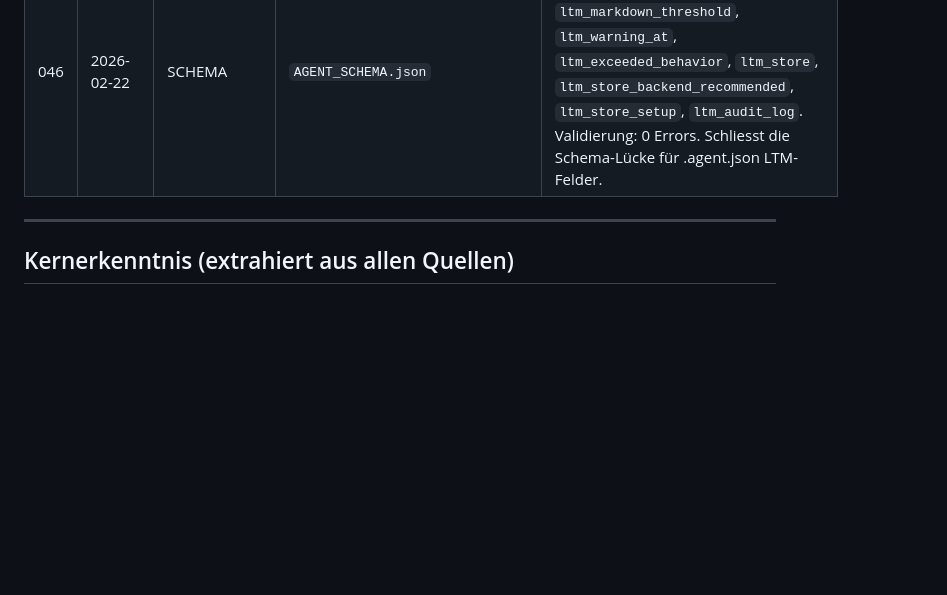
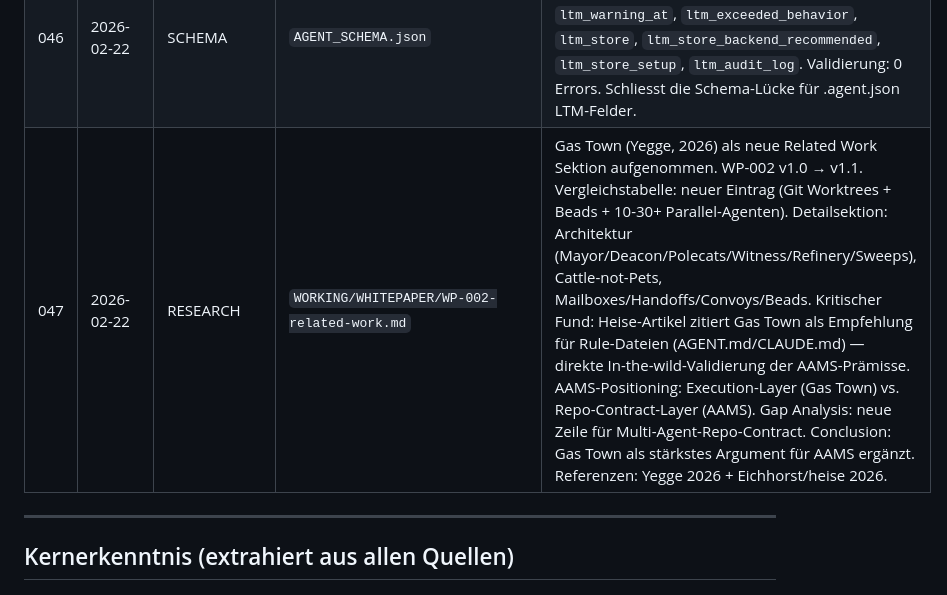
Before and after one commit to DEVmatrose/AAMS---Autonomous-Agent-Manifest-Specification, a Markdown page: WORKING/MEMORY/ltm-index.md, the part around the change. GitHub-like rendering; blank space fills up the shorter version.

```diff
--- a/WORKING/MEMORY/ltm-index.md
+++ b/WORKING/MEMORY/ltm-index.md
@@ -90,6 +90,7 @@
 | 044 | 2026-02-22 | FIX | `prompts/system.md` | Backslash-Korruption entfernt (`\runtime.system_prompt_file\`, `\READ-AGENT.md\`n`). Echter Minimal-System-Prompt als Template eingefügt (MUST/MUST NOT Regeln, Hinweis auf Anpassung). Commit 23d8899. |
 | 045 | 2026-02-22 | FIX | `.agent.json` + `AGENTS.md` + `AGENT_SCHEMA.json` | Konsistenz-Fixes: `_source` aams-spec/aams → DEVmatrose/AAMS; AGENTS.md Footer-Tagline "No context loss" → "No more starting from zero"; AGENT_SCHEMA.json `$id` URL aktualisiert. |
 | 046 | 2026-02-22 | SCHEMA | `AGENT_SCHEMA.json` | `bootstrap_rules` als neues Top-Level-Property eingeführt. 7 Felder: `ltm_markdown_threshold`, `ltm_warning_at`, `ltm_exceeded_behavior`, `ltm_store`, `ltm_store_backend_recommended`, `ltm_store_setup`, `ltm_audit_log`. Validierung: 0 Errors. Schliesst die Schema-Lücke für .agent.json LTM-Felder. |
+| 047 | 2026-02-22 | RESEARCH | `WORKING/WHITEPAPER/WP-002-related-work.md` | Gas Town (Yegge, 2026) als neue Related Work Sektion aufgenommen. WP-002 v1.0 → v1.1. Vergleichstabelle: neuer Eintrag (Git Worktrees + Beads + 10-30+ Parallel-Agenten). Detailsektion: Architektur (Mayor/Deacon/Polecats/Witness/Refinery/Sweeps), Cattle-not-Pets, Mailboxes/Handoffs/Convoys/Beads. Kritischer Fund: Heise-Artikel zitiert Gas Town als Empfehlung für Rule-Dateien (AGENT.md/CLAUDE.md) — direkte In-the-wild-Validierung der AAMS-Prämisse. AAMS-Positioning: Execution-Layer (Gas Town) vs. Repo-Contract-Layer (AAMS). Gap Analysis: neue Zeile für Multi-Agent-Repo-Contract. Conclusion: Gas Town als stärkstes Argument für AAMS ergänzt. Referenzen: Yegge 2026 + Eichhorst/heise 2026. |
 
 ---
 
```
Also changed, not shown: WORKING/WHITEPAPER/WP-002-related-work.md (+52 -2 lines).
